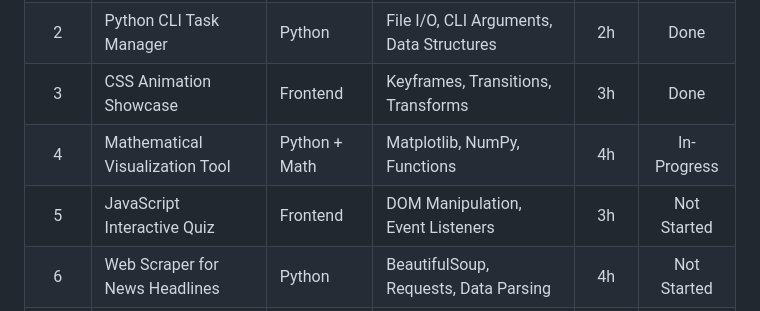
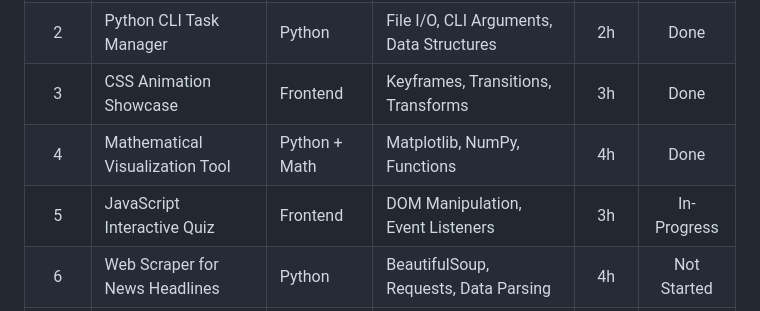
Before and after one commit to pak-pow/PROJECT52-PHASE1, a Markdown page: README.md, the part around the change. GitHub-like rendering.

```diff
--- a/README.md
+++ b/README.md
@@ -30,8 +30,8 @@ Phase 1 focuses on building a solid foundation in individual technologies. Each
 | 1 | Personal Portfolio Website v1 | Frontend | HTML5, CSS3, Responsive Design | 3h | Done |
 | 2 | Python CLI Task Manager | Python | File I/O, CLI Arguments, Data Structures | 2h | Done |
 | 3 | CSS Animation Showcase | Frontend | Keyframes, Transitions, Transforms | 3h | Done |
-| 4 | Mathematical Visualization Tool | Python + Math | Matplotlib, NumPy, Functions | 4h | In-Progress |
-| 5 | JavaScript Interactive Quiz | Frontend | DOM Manipulation, Event Listeners | 3h | Not Started |
+| 4 | Mathematical Visualization Tool | Python + Math | Matplotlib, NumPy, Functions | 4h | Done |
+| 5 | JavaScript Interactive Quiz | Frontend | DOM Manipulation, Event Listeners | 3h | In-Progress |
 | 6 | Web Scraper for News Headlines | Python | BeautifulSoup, Requests, Data Parsing | 4h | Not Started |
 | 7 | Landing Page with TailwindCSS | Frontend | Utility-First CSS, Component Design | 3h | Not Started |
 | 8 | Algorithm Visualizer (Sorting) | Python + Math | Pygame, Algorithm Implementation | 5h | Not Started |
```
